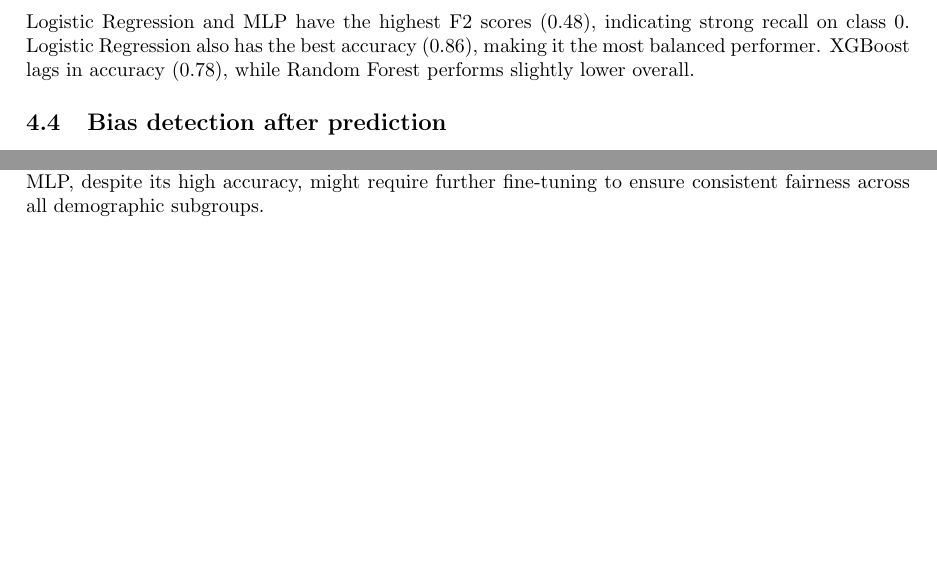
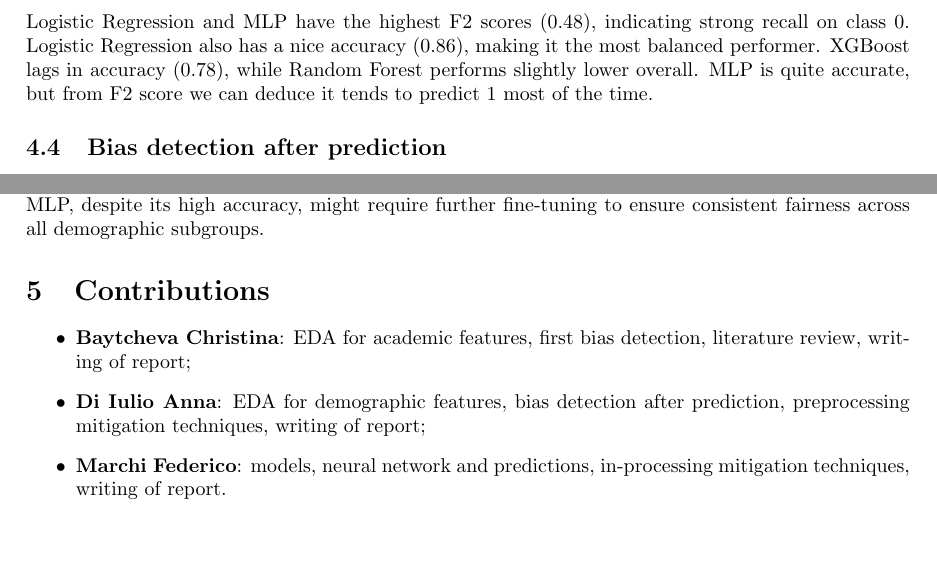
Before and after one commit to fedemarchits/ML-Bias-Mitigation, a LaTeX paper (Report/report.tex): two parts of pages 11 and 20 of 22 before the commit and two parts of pages 11 and 21 of 23 after it, joined at a grey line, cut so that both start at the same text, the shorter picture padded with empty space. Compiled offline with pdfLaTeX.

Commit message:
Contributions added

```diff
--- a/Report/report.tex
+++ b/Report/report.tex
@@ -470,7 +470,7 @@ As shown in the table, the model generalizes well, with almost no overfitting:
   \caption{Accuracy and F-beta score for each best model.}
   \label{fig:model_comparison}
 \end{figure}
-Logistic Regression and MLP have the highest F2 scores (0.48), indicating strong recall on class 0. Logistic Regression also has the best accuracy (0.86), making it the most balanced performer. XGBoost lags in accuracy (0.78), while Random Forest performs slightly lower overall.
+Logistic Regression and MLP have the highest F2 scores (0.48), indicating strong recall on class 0. Logistic Regression also has a nice accuracy (0.86), making it the most balanced performer. XGBoost lags in accuracy (0.78), while Random Forest performs slightly lower overall. MLP is quite accurate, but from F2 score we can deduce it tends to predict 1 most of the time.
 \subsection{Bias detection after prediction}
 After the predictions are performed, it is necessary to check if the new predicted label conveys the same type of bias that is observable in the ground truth variable. When the same analysis is conducted, what is observable is a worsening of the situation in all three features where bias was present.
 
@@ -964,6 +964,14 @@ As shown in Table \ref{tab:mlp-performances}, the MLP trained with a fairness pe
 
 When evaluating the performance of various models (Logistic Regression, Random Forest, XGBoost, and MLP) under Demographic Parity (DP) constraints, a clear pattern emerges: Random Forest and XGBoost generally strike the best balance between maintaining fairness and predictive accuracy, whether constraints are applied individually or together. Logistic Regression, while performing reasonably well with single constraints (except for Family Income), significantly deteriorates in accuracy when all constraints are simultaneously enforced. Conversely, the MLP model achieves the highest overall accuracy with all constraints, though it shows some localized fairness challenges for specific groups within Tier and Race features, despite its strong global performance. This suggests that while ensemble methods like Random Forest and XGBoost offer robust and balanced outcomes, the MLP, despite its high accuracy, might require further fine-tuning to ensure consistent fairness across all demographic subgroups.
 
+
+\section{Contributions}
+\begin{itemize}
+    \item \textbf{Baytcheva Christina}: EDA for academic features, first bias detection, literature review, writing of report;
+    \item \textbf{Di Iulio Anna}: EDA for demographic features, bias detection after prediction, preprocessing mitigation techniques, writing of report;
+    \item \textbf{Marchi Federico}: models, neural network and predictions, in-processing mitigation techniques, writing of report.
+\end{itemize}
+
 \section{Results}
 In this study, we have demonstrated that algorithmic bias in educational datasets can be effectively mitigated, particularly through the use of in-processing techniques.
 Our findings reinforce the growing consensus in the fairness research community: that modifying the learning algorithm itself, rather than simply adjusting the data, yields more robust and scalable fairness outcomes. { techniques are effectively controlling the behaviour of the model itself, having a direct access to the model's optimization loo, which allows for optimization of the trade-off between fairness and accuracy. The inprocessing techniques also can adapt dynamically to the data distribution and model's performance, while preprocessing techniques only rely on the static modification of the data. We have showed that this data manipulation can work on less refined and more "gullible" models, but not on the more advanced ones, which is a great downside. Furthermore, preprocessing may introduce irreversible distortions or oversimplifications in the data that degrade the model’s ability to learn generalizable patterns.
```
Also changed, not shown: Report/model_comparison.png, Report/report.pdf, Report/report.tex (2 more changed lines), 1 other file.
